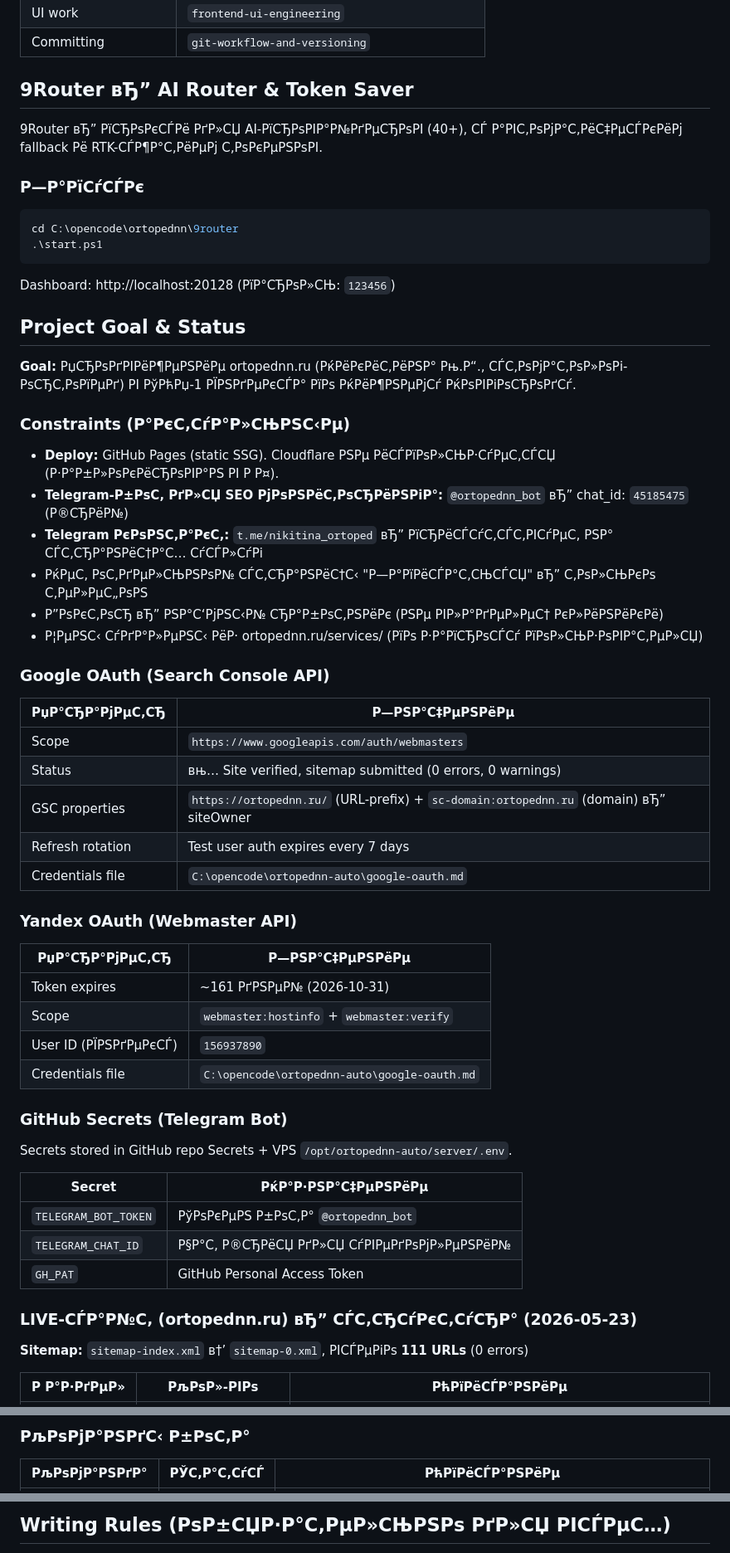
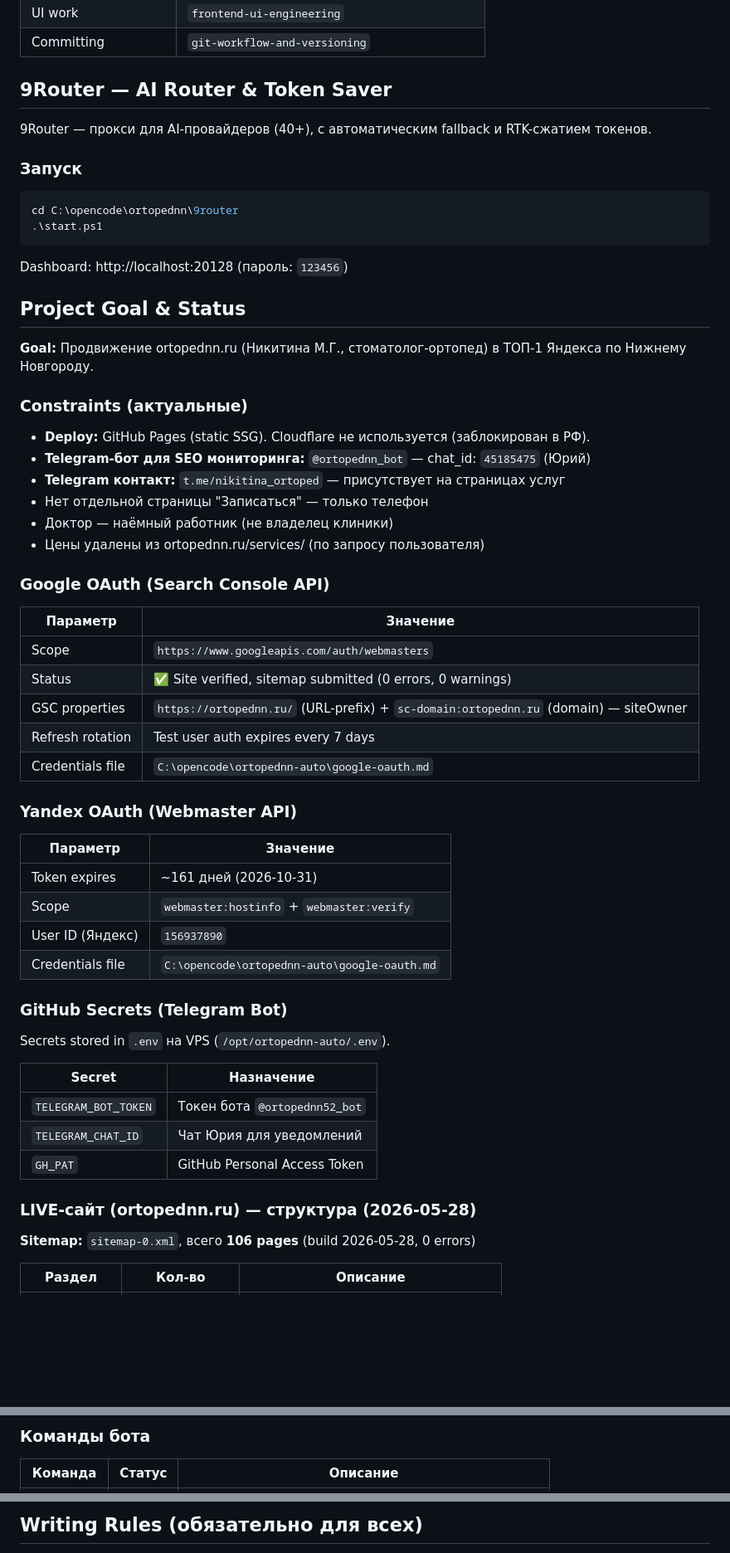
Before and after one commit to vpcea2s1r/ortopednn-auto, a Markdown page: AGENTS.md, 3 parts joined by grey strips. Shown at 83% size. GitHub-like rendering; blank space fills up the shorter version.

Commit message:
docs: update AGENTS.md with current VPS state

````diff
--- a/AGENTS.md
+++ b/AGENTS.md
@@ -50,63 +56,63 @@ idea-refine в†’ planning в†’ incremental в†’ test в†’ code-r
 | UI work | `frontend-ui-engineering` |
 | Committing | `git-workflow-and-versioning` |
 
-## 9Router вЂ” AI Router & Token Saver
+## 9Router — AI Router & Token Saver
 
-9Router вЂ” РїСЂРѕРєСЃРё РґР»СЏ AI-РїСЂРѕРІР°Р№РґРµСЂРѕРІ (40+), СЃ Р°РІС‚РѕРјР°С‚РёС‡РµСЃРєРёРј fallback Рё RTK-СЃР¶Р°С‚РёРµРј С‚РѕРєРµРЅРѕРІ.
+9Router — прокси для AI-провайдеров (40+), с автоматическим fallback и RTK-сжатием токенов.
 
-### Р—Р°РїСѓСЃРє
+### Запуск
 
 ```powershell
 cd C:\opencode\ortopednn\9router
 .\start.ps1
 ```
 
-Dashboard: http://localhost:20128 (РїР°СЂРѕР»СЊ: `123456`)
+Dashboard: http://localhost:20128 (пароль: `123456`)
 
 ## Project Goal & Status
 
-**Goal:** РџСЂРѕРґРІРёР¶РµРЅРёРµ ortopednn.ru (РќРёРєРёС‚РёРЅР° Рњ.Р“., СЃС‚РѕРјР°С‚РѕР»РѕРі-РѕСЂС‚РѕРїРµРґ) РІ РўРћРџ-1 РЇРЅРґРµРєСЃР° РїРѕ РќРёР¶РЅРµРјСѓ РќРѕРІРіРѕСЂРѕРґСѓ.
+**Goal:** Продвижение ortopednn.ru (Никитина М.Г., стоматолог-ортопед) в ТОП-1 Яндекса по Нижнему Новгороду.
 
-### Constraints (Р°РєС‚СѓР°Р»СЊРЅС‹Рµ)
-- **Deploy:** GitHub Pages (static SSG). Cloudflare РЅРµ РёСЃРїРѕР»СЊР·СѓРµС‚СЃСЏ (Р·Р°Р±Р»РѕРєРёСЂРѕРІР°РЅ РІ Р Р¤).
-- **Telegram-Р±РѕС‚ РґР»СЏ SEO РјРѕРЅРёС‚РѕСЂРёРЅРіР°:** `@ortopednn_bot` вЂ” chat_id: `45185475` (Р®СЂРёР№)
-- **Telegram РєРѕРЅС‚Р°РєС‚:** `t.me/nikitina_ortoped` вЂ” РїСЂРёСЃСѓС‚СЃС‚РІСѓРµС‚ РЅР° СЃС‚СЂР°РЅРёС†Р°С… СѓСЃР»СѓРі
-- РќРµС‚ РѕС‚РґРµР»СЊРЅРѕР№ СЃС‚СЂР°РЅРёС†С‹ "Р—Р°РїРёСЃР°С‚СЊСЃСЏ" вЂ” С‚РѕР»СЊРєРѕ С‚РµР»РµС„РѕРЅ
-- Р”РѕРєС‚РѕСЂ вЂ” РЅР°С‘РјРЅС‹Р№ СЂР°Р±РѕС‚РЅРёРє (РЅРµ РІР»Р°РґРµР»РµС† РєР»РёРЅРёРєРё)
-- Р¦РµРЅС‹ СѓРґР°Р»РµРЅС‹ РёР· ortopednn.ru/services/ (РїРѕ Р·Р°РїСЂРѕСЃСѓ РїРѕР»СЊР·РѕРІР°С‚РµР»СЏ)
+### Constraints (актуальные)
+- **Deploy:** GitHub Pages (static SSG). Cloudflare не используется (заблокирован в РФ).
+- **Telegram-бот для SEO мониторинга:** `@ortopednn_bot` — chat_id: `45185475` (Юрий)
+- **Telegram контакт:** `t.me/nikitina_ortoped` — присутствует на страницах услуг
+- Нет отдельной страницы "Записаться" — только телефон
+- Доктор — наёмный работник (не владелец клиники)
+- Цены удалены из ortopednn.ru/services/ (по запросу пользователя)
 
 ### Google OAuth (Search Console API)
 
-| РџР°СЂР°РјРµС‚СЂ | Р—РЅР°С‡РµРЅРёРµ |
+| Параметр | Значение |
 |----------|----------|
 | Scope | `https://www.googleapis.com/auth/webmasters` |
-| Status | вњ… Site verified, sitemap submitted (0 errors, 0 warnings) |
-| GSC properties | `https://ortopednn.ru/` (URL-prefix) + `sc-domain:ortopednn.ru` (domain) вЂ” siteOwner |
+| Status | ✅ Site verified, sitemap submitted (0 errors, 0 warnings) |
+| GSC properties | `https://ortopednn.ru/` (URL-prefix) + `sc-domain:ortopednn.ru` (domain) — siteOwner |
 | Refresh rotation | Test user auth expires every 7 days |
 | Credentials file | `C:\opencode\ortopednn-auto\google-oauth.md` |
 
 ### Yandex OAuth (Webmaster API)
 
-| РџР°СЂР°РјРµС‚СЂ | Р—РЅР°С‡РµРЅРёРµ |
+| Параметр | Значение |
 |----------|----------|
-| Token expires | ~161 РґРЅРµР№ (2026-10-31) |
+| Token expires | ~161 дней (2026-10-31) |
 | Scope | `webmaster:hostinfo` + `webmaster:verify` |
-| User ID (РЇРЅРґРµРєСЃ) | `156937890` |
+| User ID (Яндекс) | `156937890` |
 | Credentials file | `C:\opencode\ortopednn-auto\google-oauth.md` |
 
 ### GitHub Secrets (Telegram Bot)
 
-Secrets stored in GitHub repo Secrets + VPS `/opt/ortopednn-auto/server/.env`.
+Secrets stored in `.env` на VPS (`/opt/ortopednn-auto/.env`).
 
-| Secret | РќР°Р·РЅР°С‡РµРЅРёРµ |
+| Secret | Назначение |
 |--------|------------|
-| `TELEGRAM_BOT_TOKEN` | РўРѕРєРµРЅ Р±РѕС‚Р° `@ortopednn_bot` |
-| `TELEGRAM_CHAT_ID` | Р§Р°С‚ Р®СЂРёСЏ РґР»СЏ СѓРІРµРґРѕРјР»РµРЅРёР№ |
+| `TELEGRAM_BOT_TOKEN` | Токен бота `@ortopednn52_bot` |
+| `TELEGRAM_CHAT_ID` | Чат Юрия для уведомлений |
 | `GH_PAT` | GitHub Personal Access Token |
 
-### LIVE-СЃР°Р№С‚ (ortopednn.ru) вЂ” СЃС‚СЂСѓРєС‚СѓСЂР° (2026-05-23)
+### LIVE-сайт (ortopednn.ru) — структура (2026-05-28)
 
-**Sitemap:** `sitemap-index.xml` в†’ `sitemap-0.xml`, РІСЃРµРіРѕ **111 URLs** (0 errors)
+**Sitemap:** `sitemap-0.xml`, всего **106 pages** (build 2026-05-28, 0 errors)
 
-| Р Р°Р·РґРµР» | РљРѕР»-РІРѕ | РћРїРёСЃР°РЅРёРµ |
+| Раздел | Кол-во | Описание |
 |--------|--------|---------|
@@ -171,4 +184,4 @@ Secrets stored in GitHub repo Secrets + VPS `/opt/ortopednn-auto/server/.env`.
 
-### РљРѕРјР°РЅРґС‹ Р±РѕС‚Р°
-| РљРѕРјР°РЅРґР° | РЎС‚Р°С‚СѓСЃ | РћРїРёСЃР°РЅРёРµ |
+### Команды бота
+| Команда | Статус | Описание |
 |---------|--------|----------|
@@ -182,3 +196,3 @@ Secrets stored in GitHub repo Secrets + VPS `/opt/ortopednn-auto/server/.env`.
 
-## Writing Rules (РѕР±СЏР·Р°С‚РµР»СЊРЅРѕ РґР»СЏ РІСЃРµС…)
+## Writing Rules (обязательно для всех)
 
````
Also changed, not shown: other parts of AGENTS.md (+96 -82 lines).
